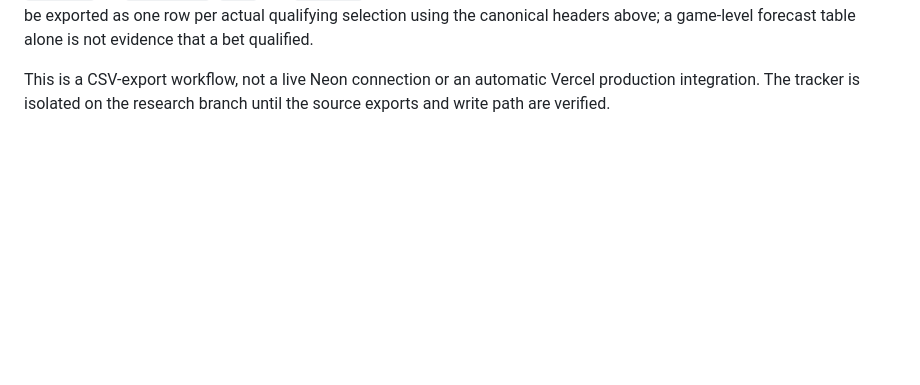
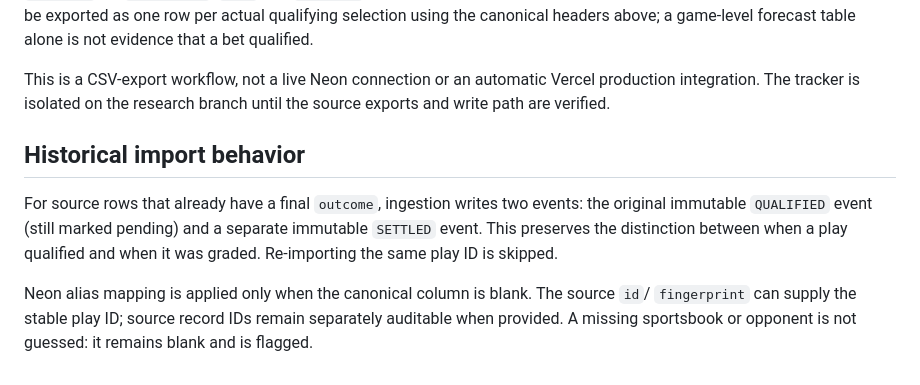
Before and after one commit to colint0211/colts-nba-edge-prop-model2, a Markdown page: research/BETTING_PERFORMANCE_TRACKER.md, the part around the change. Rendered like a GitHub page; blank space fills up the shorter version.

Commit message:
Clarify historical import event semantics

```diff
--- a/research/BETTING_PERFORMANCE_TRACKER.md
+++ b/research/BETTING_PERFORMANCE_TRACKER.md
@@ -74,3 +74,10 @@ The importer recognizes common fields from the existing Neon `nba_predictions` e
 The player ledger's sportsbook and opponent are not guaranteed to be top-level columns; the importer checks a JSON `snapshot` for `sportsbook`/`book` and `opponent`. If they are absent, the record is retained and flagged. ATS records must be exported as one row per actual qualifying selection using the canonical headers above; a game-level forecast table alone is not evidence that a bet qualified.
 
 This is a CSV-export workflow, not a live Neon connection or an automatic Vercel production integration. The tracker is isolated on the research branch until the source exports and write path are verified.
+
+
+## Historical import behavior
+
+For source rows that already have a final `outcome`, ingestion writes two events: the original immutable `QUALIFIED` event (still marked pending) and a separate immutable `SETTLED` event. This preserves the distinction between when a play qualified and when it was graded. Re-importing the same play ID is skipped.
+
+Neon alias mapping is applied only when the canonical column is blank. The source `id`/ `fingerprint` can supply the stable play ID; source record IDs remain separately auditable when provided. A missing sportsbook or opponent is not guessed: it remains blank and is flagged.
```
